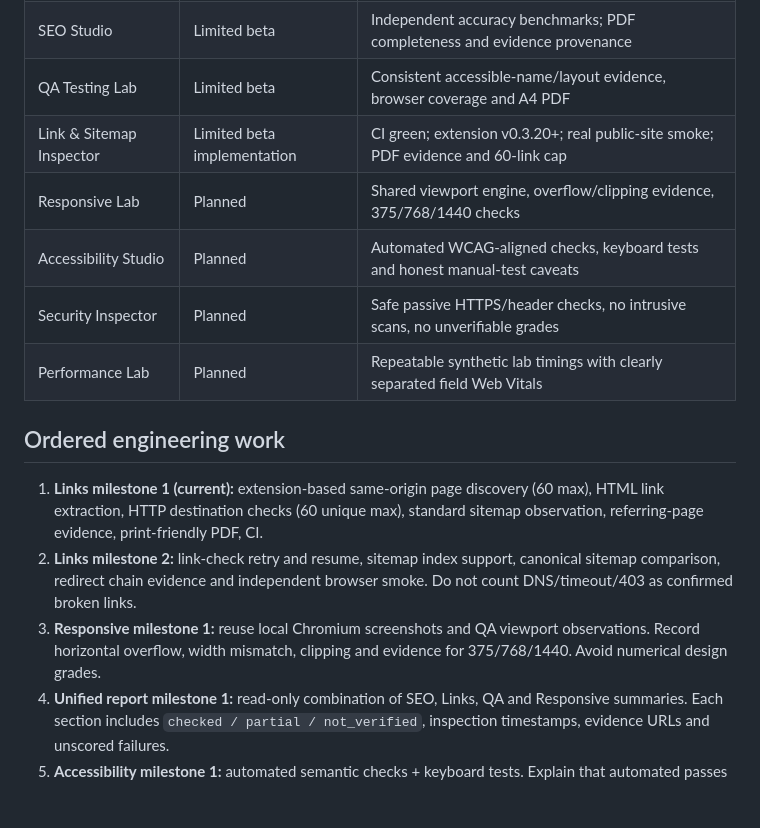
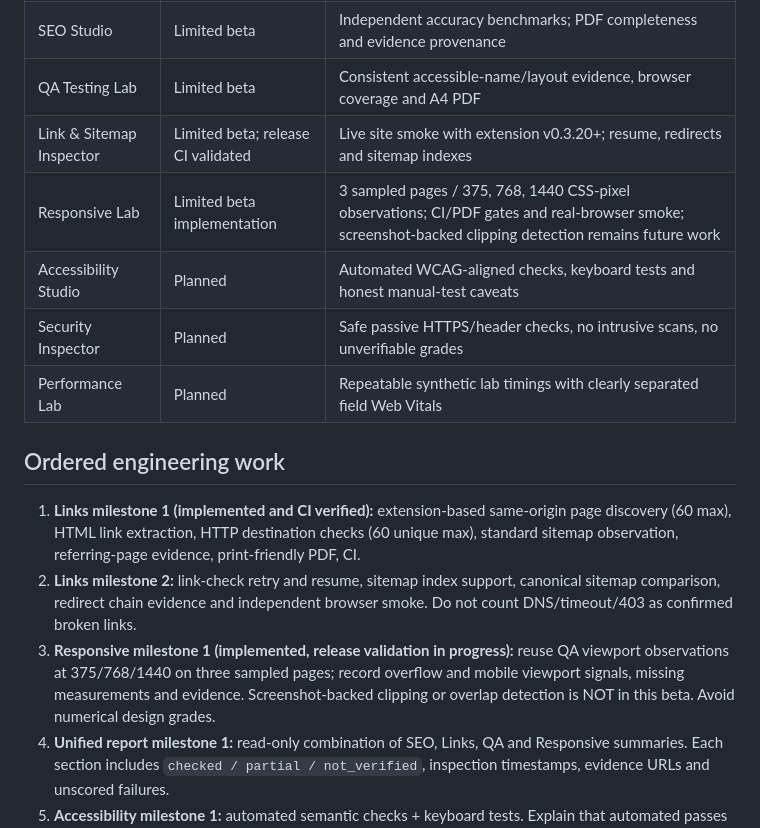
Before and after one commit to mkraja826/Export-micirql, a Markdown page: docs/ESSENTIAL_8_TOOLS_ROADMAP.md, the part around the change. GitHub-like rendering; blank space fills up the shorter version.

Commit message:
docs: mark Links CI gate verified and Responsive Lab limited-beta scope

```diff
--- a/docs/ESSENTIAL_8_TOOLS_ROADMAP.md
+++ b/docs/ESSENTIAL_8_TOOLS_ROADMAP.md
@@ -13,17 +13,17 @@ One website URL → bounded, user-approved website inspection → explicit cover
 | Screenshot Studio | Available | Browser QA with 60-page/3-width ZIP reliability and clear failures |
 | SEO Studio | Limited beta | Independent accuracy benchmarks; PDF completeness and evidence provenance |
 | QA Testing Lab | Limited beta | Consistent accessible-name/layout evidence, browser coverage and A4 PDF |
-| Link & Sitemap Inspector | Limited beta implementation | CI green; extension v0.3.20+; real public-site smoke; PDF evidence and 60-link cap |
-| Responsive Lab | Planned | Shared viewport engine, overflow/clipping evidence, 375/768/1440 checks |
+| Link & Sitemap Inspector | Limited beta; release CI validated | Live site smoke with extension v0.3.20+; resume, redirects and sitemap indexes |
+| Responsive Lab | Limited beta implementation | 3 sampled pages / 375, 768, 1440 CSS-pixel observations; CI/PDF gates and real-browser smoke; screenshot-backed clipping detection remains future work |
 | Accessibility Studio | Planned | Automated WCAG-aligned checks, keyboard tests and honest manual-test caveats |
 | Security Inspector | Planned | Safe passive HTTPS/header checks, no intrusive scans, no unverifiable grades |
 | Performance Lab | Planned | Repeatable synthetic lab timings with clearly separated field Web Vitals |
 
 ## Ordered engineering work
 
-1. **Links milestone 1 (current):** extension-based same-origin page discovery (60 max), HTML link extraction, HTTP destination checks (60 unique max), standard sitemap observation, referring-page evidence, print-friendly PDF, CI.
+1. **Links milestone 1 (implemented and CI verified):** extension-based same-origin page discovery (60 max), HTML link extraction, HTTP destination checks (60 unique max), standard sitemap observation, referring-page evidence, print-friendly PDF, CI.
 2. **Links milestone 2:** link-check retry and resume, sitemap index support, canonical sitemap comparison, redirect chain evidence and independent browser smoke. Do not count DNS/timeout/403 as confirmed broken links.
-3. **Responsive milestone 1:** reuse local Chromium screenshots and QA viewport observations. Record horizontal overflow, width mismatch, clipping and evidence for 375/768/1440. Avoid numerical design grades.
+3. **Responsive milestone 1 (implemented, release validation in progress):** reuse QA viewport observations at 375/768/1440 on three sampled pages; record overflow and mobile viewport signals, missing measurements and evidence. Screenshot-backed clipping or overlap detection is NOT in this beta. Avoid numerical design grades.
 4. **Unified report milestone 1:** read-only combination of SEO, Links, QA and Responsive summaries. Each section includes `checked / partial / not_verified`, inspection timestamps, evidence URLs and unscored failures.
 5. **Accessibility milestone 1:** automated semantic checks + keyboard tests. Explain that automated passes do not certify full WCAG conformance.
 6. **Security milestone 1:** passive headers, TLS/HTTPS indicators and redirect policies. SSRF/cross-origin safety boundaries must be reviewed independently.
```
